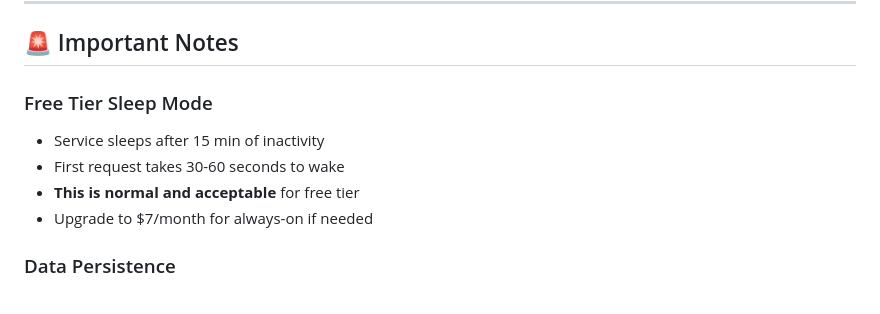
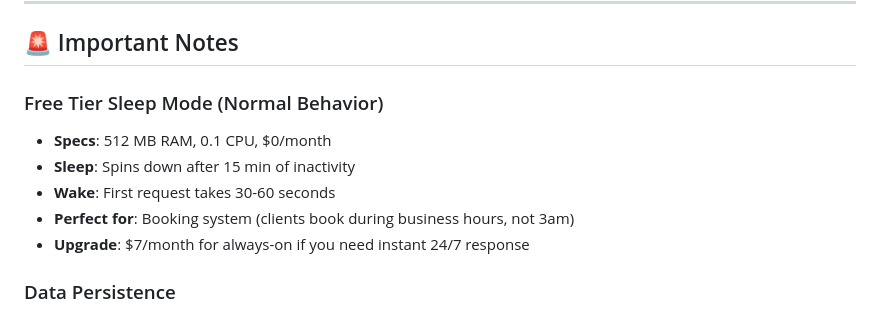
Before and after one commit to ajohnsonnow/client-booking-system, a Markdown page: DEPLOY_READY.md, the part around the change. Rendered like a GitHub page.

```diff
--- a/DEPLOY_READY.md
+++ b/DEPLOY_READY.md
@@ -194,11 +194,12 @@ EMAIL_TO=RavishingRavi77@gmail.com
 
 ## 🚨 Important Notes
 
-### Free Tier Sleep Mode
-- Service sleeps after 15 min of inactivity
-- First request takes 30-60 seconds to wake
-- **This is normal and acceptable** for free tier
-- Upgrade to $7/month for always-on if needed
+### Free Tier Sleep Mode (Normal Behavior)
+- **Specs**: 512 MB RAM, 0.1 CPU, $0/month
+- **Sleep**: Spins down after 15 min of inactivity
+- **Wake**: First request takes 30-60 seconds
+- **Perfect for**: Booking system (clients book during business hours, not 3am)
+- **Upgrade**: $7/month for always-on if you need instant 24/7 response
 
 ### Data Persistence
 - Data files persist across deploys
```
Also changed, not shown: DEPLOYMENT.md (+20 -13 lines).
